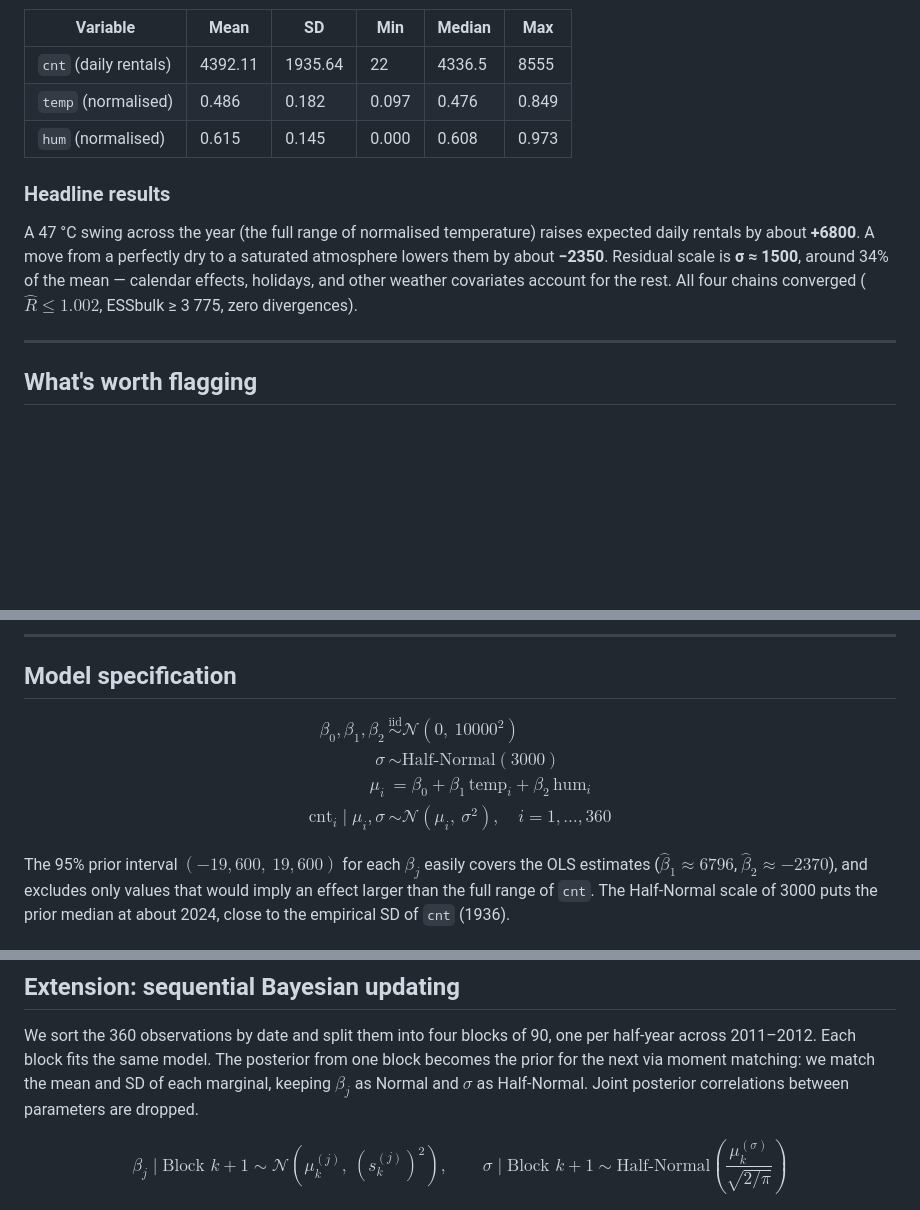
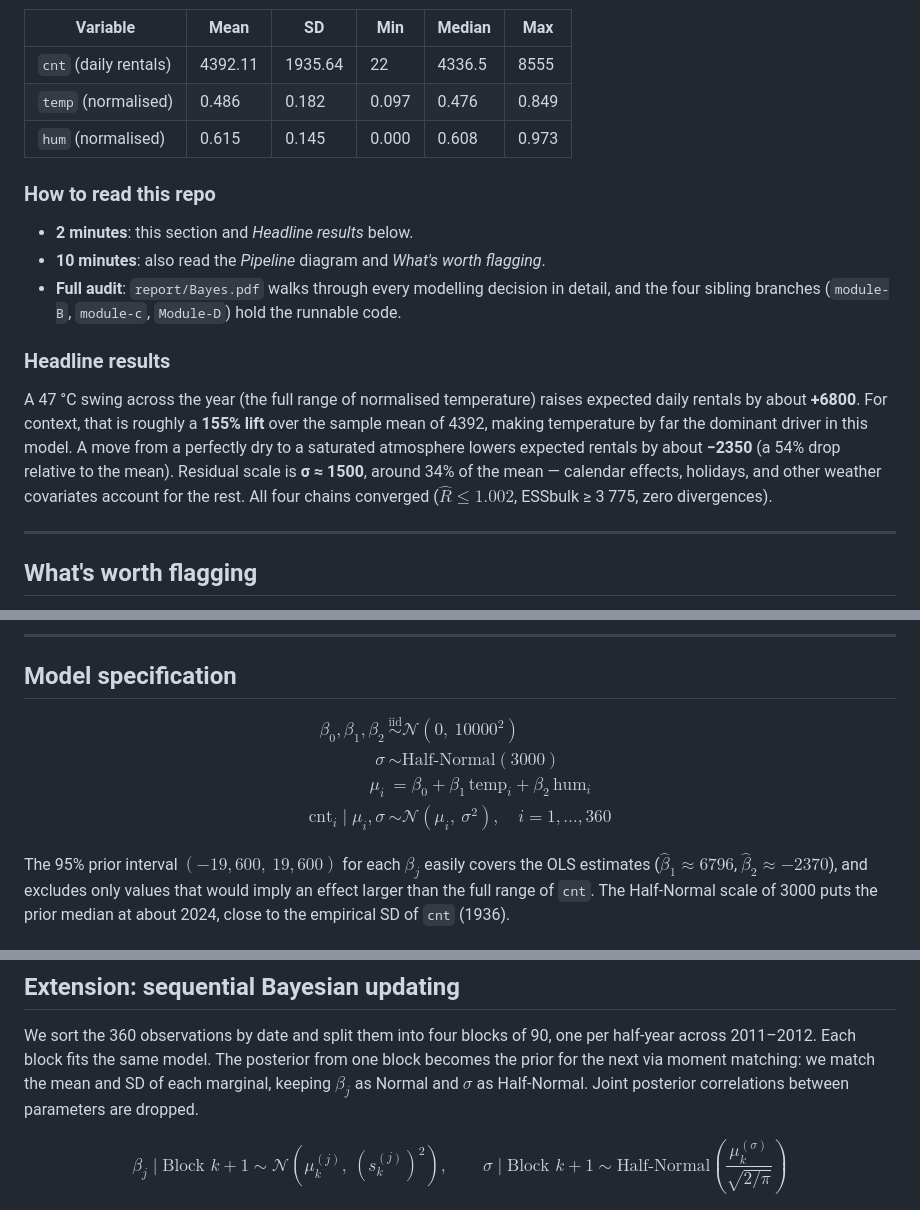
Before and after one commit to Leo510621/bayes_bike_project, a Markdown page: README.md, 3 parts joined by grey strips. GitHub-like rendering; blank space fills up the shorter version.

Commit message:
docs: lift README from branch-level to project front-page
- Add a hook subtitle summarising what makes this workflow non-template
- Add "How to read this repo" navigation block (2 min / 10 min / full audit)
- Anchor Headline results to relative magnitudes (155% lift, 54% drop)
- Fix MathJax-fragile \mathrm{Half\text{-}Normal} -> \text{Half-Normal}
  in the model spec and sequential update formulas

Co-Authored-By: hjj <1942412092@qq.com>

```diff
--- a/README.md
+++ b/README.md
@@ -23,9 +25,15 @@ Dataset: UCI [Bike Sharing Dataset](https://archive.ics.uci.edu/dataset/275/bike
 | `temp` (normalised) | 0.486 | 0.182 | 0.097 | 0.476 | 0.849 |
 | `hum` (normalised) | 0.615 | 0.145 | 0.000 | 0.608 | 0.973 |
 
+### How to read this repo
+
+- **2 minutes**: this section and *Headline results* below.
+- **10 minutes**: also read the *Pipeline* diagram and *What's worth flagging*.
+- **Full audit**: `report/Bayes.pdf` walks through every modelling decision in detail, and the four sibling branches (`module-B`, `module-c`, `Module-D`) hold the runnable code.
+
 ### Headline results
 
-A 47 °C swing across the year (the full range of normalised temperature) raises expected daily rentals by about **+6800**. A move from a perfectly dry to a saturated atmosphere lowers them by about **−2350**. Residual scale is **σ ≈ 1500**, around 34% of the mean — calendar effects, holidays, and other weather covariates account for the rest. All four chains converged ($\hat R \le 1.002$, ESSbulk ≥ 3 775, zero divergences).
+A 47 °C swing across the year (the full range of normalised temperature) raises expected daily rentals by about **+6800**. For context, that is roughly a **155% lift** over the sample mean of 4392, making temperature by far the dominant driver in this model. A move from a perfectly dry to a saturated atmosphere lowers expected rentals by about **−2350** (a 54% drop relative to the mean). Residual scale is **σ ≈ 1500**, around 34% of the mean — calendar effects, holidays, and other weather covariates account for the rest. All four chains converged ($\hat R \le 1.002$, ESSbulk ≥ 3 775, zero divergences).
 
 ---
 
@@ -96,7 +104,7 @@ Each downstream module lives on its own branch and consumes the artefacts produc
 $$
 \begin{aligned}
 \beta_0,\beta_1,\beta_2 &\overset{\text{iid}}{\sim} \mathcal{N}(0,\ 10000^2)\\
-\sigma &\sim \mathrm{Half\text{-}Normal}(3000)\\
+\sigma &\sim \text{Half-Normal}(3000)\\
 \mu_i &= \beta_0 + \beta_1\,\mathrm{temp}_i + \beta_2\,\mathrm{hum}_i\\
 \mathrm{cnt}_i \mid \mu_i, \sigma &\sim \mathcal{N}(\mu_i,\ \sigma^2),\quad i = 1,\dots,360
 \end{aligned}
@@ -209,7 +217,7 @@ We sort the 360 observations by date and split them into four blocks of 90, one
 
 $$
 \beta_j \mid \text{Block }k+1 \sim \mathcal{N}\!\left(\mu_k^{(j)},\ (s_k^{(j)})^2\right), \qquad
-\sigma \mid \text{Block }k+1 \sim \mathrm{Half\text{-}Normal}\!\left(\frac{\mu_k^{(\sigma)}}{\sqrt{2/\pi}}\right)
+\sigma \mid \text{Block }k+1 \sim \text{Half-Normal}\!\left(\frac{\mu_k^{(\sigma)}}{\sqrt{2/\pi}}\right)
 $$
 
 ![](https://github.com/Leo510621/bayes_bike_project/raw/Module-A/results/figures/cascade_plot.png)
```
Also changed, not shown: other parts of README.md (+2 -0 lines).
